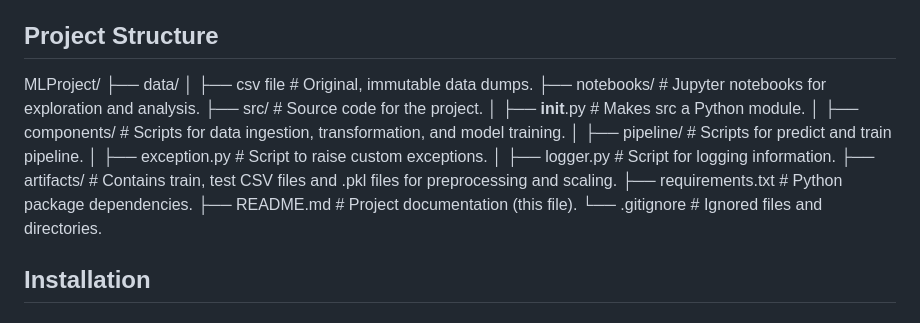
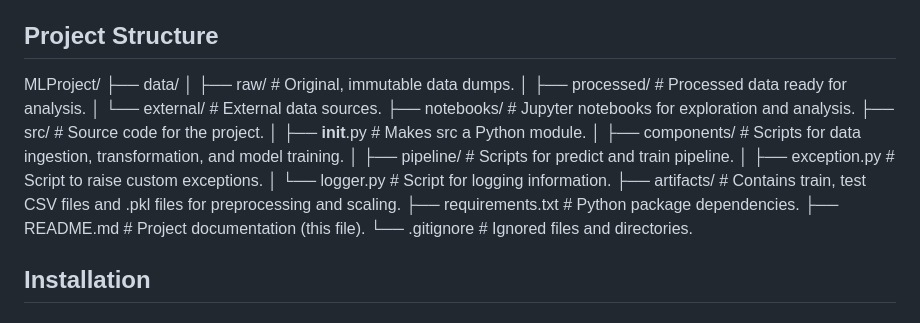
Before and after one commit to modiparth527/mlproject, a Markdown page: README.md, the part around the change. Drawn GitHub-style.

Commit message:
updares readme

```diff
--- a/README.md
+++ b/README.md
@@ -25,18 +25,21 @@ The **Student Exam Performance Indicator** aims to predict students' mathematics
 
 MLProject/
 ├── data/
-│   ├── csv file              # Original, immutable data dumps.
+│   ├── raw/              # Original, immutable data dumps.
+│   ├── processed/        # Processed data ready for analysis.
+│   └── external/         # External data sources.
 ├── notebooks/            # Jupyter notebooks for exploration and analysis.
 ├── src/                  # Source code for the project.
 │   ├── __init__.py       # Makes src a Python module.
 │   ├── components/       # Scripts for data ingestion, transformation, and model training.
 │   ├── pipeline/         # Scripts for predict and train pipeline.
 │   ├── exception.py      # Script to raise custom exceptions.
-│   ├── logger.py         # Script for logging information.
+│   └── logger.py         # Script for logging information.
 ├── artifacts/            # Contains train, test CSV files and .pkl files for preprocessing and scaling.
 ├── requirements.txt      # Python package dependencies.
 ├── README.md             # Project documentation (this file).
 └── .gitignore            # Ignored files and directories.
+
 
 
 
```
